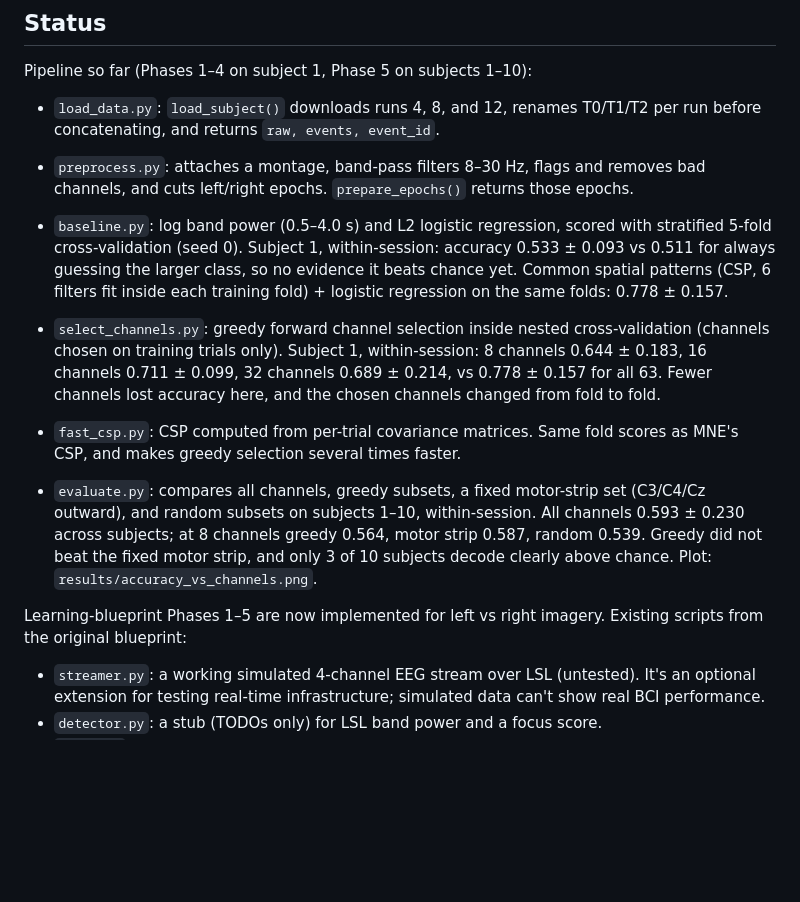
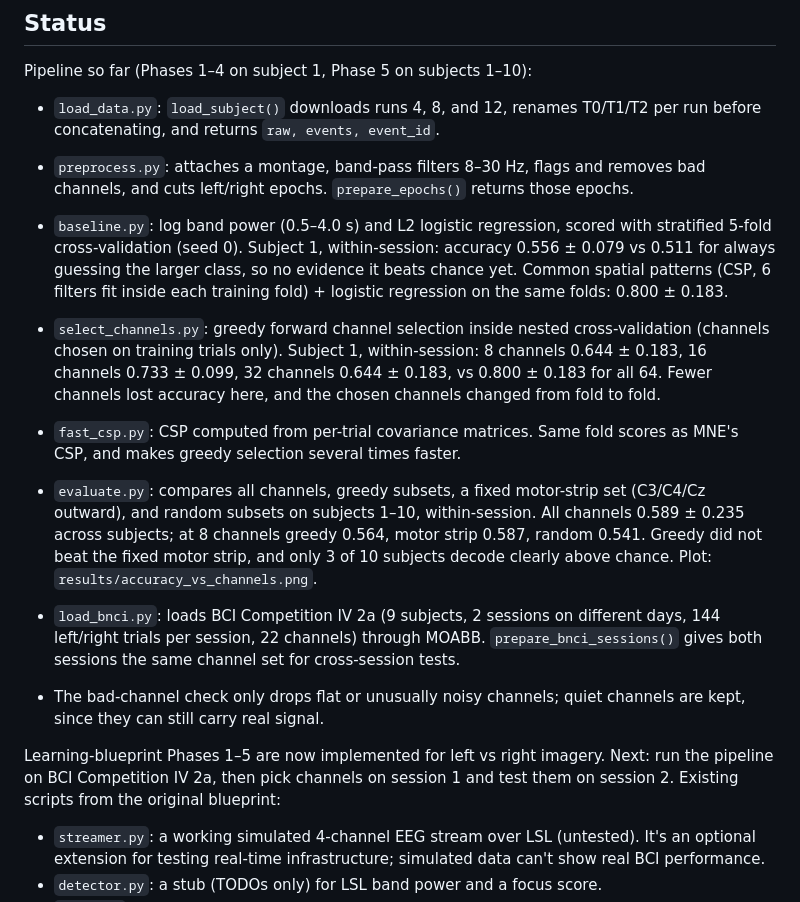
Before and after one commit to kevinrook7/64-channel-eeg-head-cap-electrode-placement-optimization, a Markdown page: README.md, the part around the change. GitHub-like rendering; blank space fills up the shorter version.

Commit message:
Kept quiet channels in bad-channel check and shared channel set across sessions

```diff
--- a/README.md
+++ b/README.md
@@ -12,14 +12,17 @@ Pipeline so far (Phases 1–4 on subject 1, Phase 5 on subjects 1–10):
 
 - `load_data.py`: `load_subject()` downloads runs 4, 8, and 12, renames T0/T1/T2 per run before concatenating, and returns `raw, events, event_id`.
 - `preprocess.py`: attaches a montage, band-pass filters 8–30 Hz, flags and removes bad channels, and cuts left/right epochs. `prepare_epochs()` returns those epochs.
-- `baseline.py`: log band power (0.5–4.0 s) and L2 logistic regression, scored with stratified 5-fold cross-validation (seed 0). Subject 1, within-session: accuracy 0.533 ± 0.093 vs 0.511 for always guessing the larger class, so no evidence it beats chance yet. Common spatial patterns (CSP, 6 filters fit inside each training fold) + logistic regression on the same folds: 0.778 ± 0.157.
+- `baseline.py`: log band power (0.5–4.0 s) and L2 logistic regression, scored with stratified 5-fold cross-validation (seed 0). Subject 1, within-session: accuracy 0.556 ± 0.079 vs 0.511 for always guessing the larger class, so no evidence it beats chance yet. Common spatial patterns (CSP, 6 filters fit inside each training fold) + logistic regression on the same folds: 0.800 ± 0.183.
 
-- `select_channels.py`: greedy forward channel selection inside nested cross-validation (channels chosen on training trials only). Subject 1, within-session: 8 channels 0.644 ± 0.183, 16 channels 0.711 ± 0.099, 32 channels 0.689 ± 0.214, vs 0.778 ± 0.157 for all 63. Fewer channels lost accuracy here, and the chosen channels changed from fold to fold.
+- `select_channels.py`: greedy forward channel selection inside nested cross-validation (channels chosen on training trials only). Subject 1, within-session: 8 channels 0.644 ± 0.183, 16 channels 0.733 ± 0.099, 32 channels 0.644 ± 0.183, vs 0.800 ± 0.183 for all 64. Fewer channels lost accuracy here, and the chosen channels changed from fold to fold.
 
 - `fast_csp.py`: CSP computed from per-trial covariance matrices. Same fold scores as MNE's CSP, and makes greedy selection several times faster.
-- `evaluate.py`: compares all channels, greedy subsets, a fixed motor-strip set (C3/C4/Cz outward), and random subsets on subjects 1–10, within-session. All channels 0.593 ± 0.230 across subjects; at 8 channels greedy 0.564, motor strip 0.587, random 0.539. Greedy did not beat the fixed motor strip, and only 3 of 10 subjects decode clearly above chance. Plot: `results/accuracy_vs_channels.png`.
+- `evaluate.py`: compares all channels, greedy subsets, a fixed motor-strip set (C3/C4/Cz outward), and random subsets on subjects 1–10, within-session. All channels 0.589 ± 0.235 across subjects; at 8 channels greedy 0.564, motor strip 0.587, random 0.541. Greedy did not beat the fixed motor strip, and only 3 of 10 subjects decode clearly above chance. Plot: `results/accuracy_vs_channels.png`.
 
-Learning-blueprint Phases 1–5 are now implemented for left vs right imagery. Existing scripts from the original blueprint:
+- `load_bnci.py`: loads BCI Competition IV 2a (9 subjects, 2 sessions on different days, 144 left/right trials per session, 22 channels) through MOABB. `prepare_bnci_sessions()` gives both sessions the same channel set for cross-session tests.
+- The bad-channel check only drops flat or unusually noisy channels; quiet channels are kept, since they can still carry real signal.
+
+Learning-blueprint Phases 1–5 are now implemented for left vs right imagery. Next: run the pipeline on BCI Competition IV 2a, then pick channels on session 1 and test them on session 2. Existing scripts from the original blueprint:
 
 - `streamer.py`: a working simulated 4-channel EEG stream over LSL (untested). It's an optional extension for testing real-time infrastructure; simulated data can't show real BCI performance.
 - `detector.py`: a stub (TODOs only) for LSL band power and a focus score.
```
Also changed, not shown: AGENTS.md (+5 -5 lines), results/accuracy_vs_channels.png, 2 other files.
